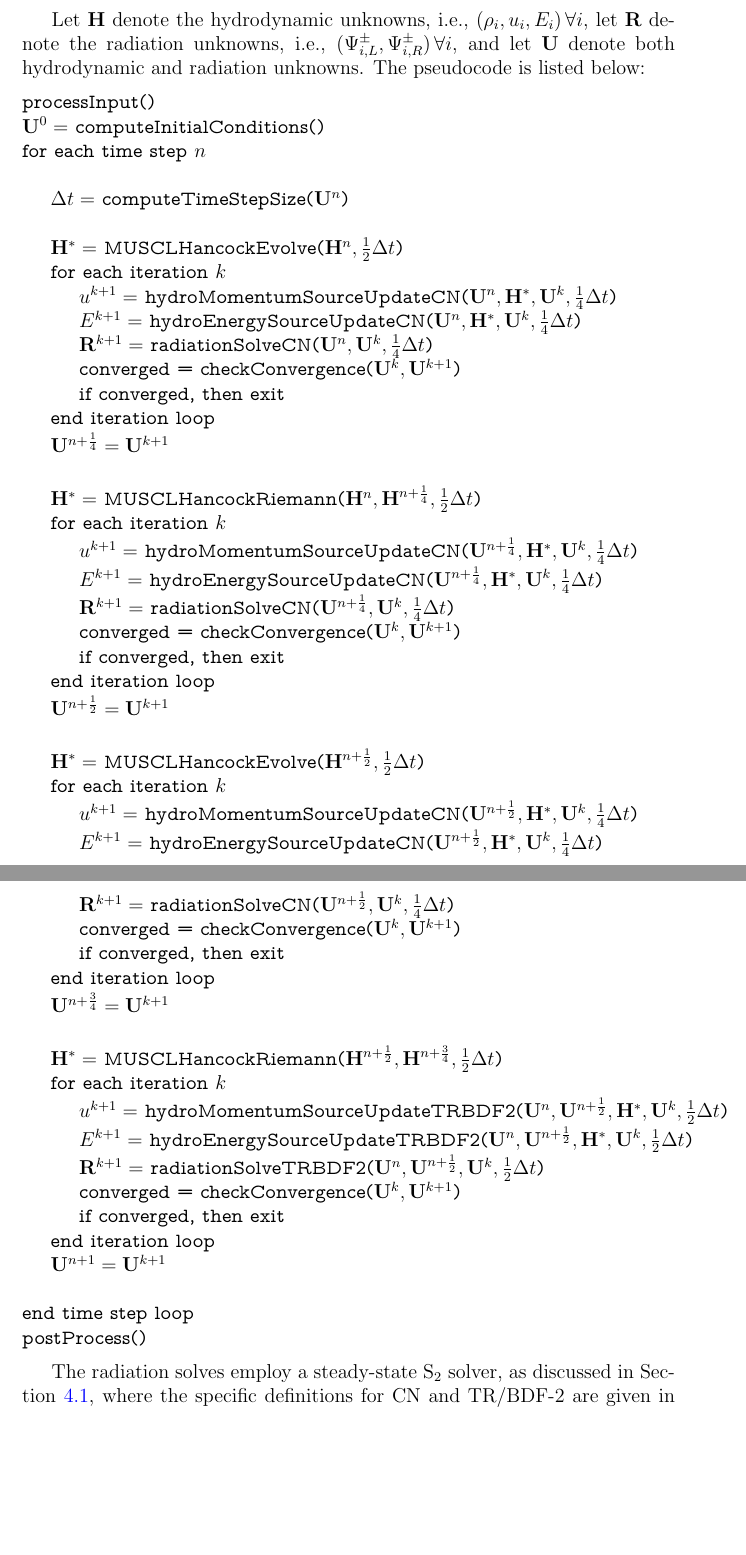
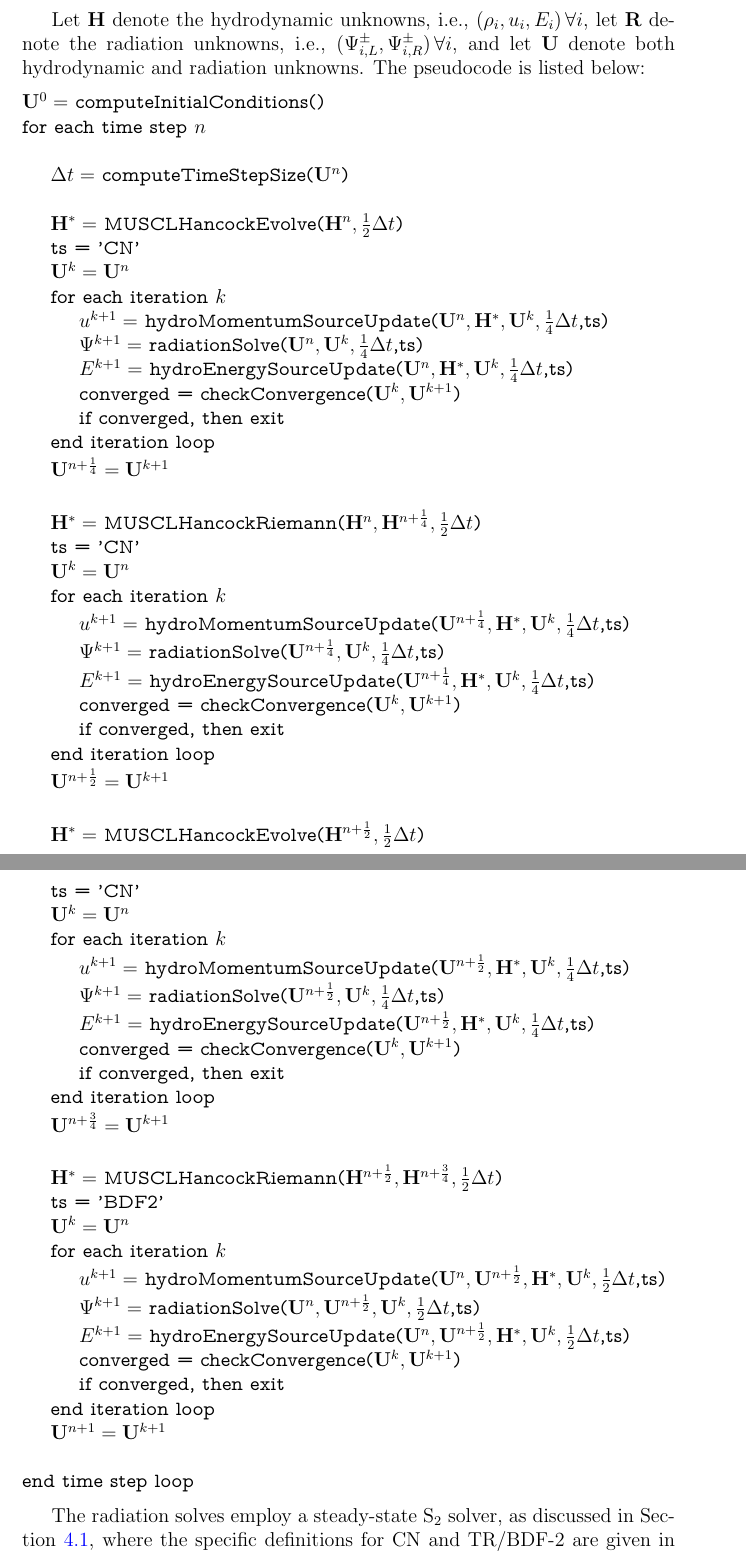
Before and after one commit to joshuahansel/radhydro, a LaTeX paper (doc/manual/manual.tex, which reads doc/manual/sections/implementation.tex): two parts of pages 16 and 17 of 18, joined at a grey line, cut so that both start at the same text, the shorter picture padded with empty space. Compiled offline with pdfLaTeX.

Commit message:
fixed docs and started an example radhydro function for asking Simon stuff

```diff
--- a/doc/manual/sections/implementation.tex
+++ b/doc/manual/sections/implementation.tex
@@ -10,54 +10,60 @@ unknowns. The pseudocode is listed below:
 
 \begin{lstlisting}[mathescape,columns=fullflexible,
    basicstyle=\fontfamily{lmvtt}\selectfont]
-processInput()
 $\U^0 =$ computeInitialConditions()
 for each time step $n$
 
    $\dt =$ computeTimeStepSize($\U^n$)
 
    $\H^* =$ MUSCLHancockEvolve($\H^n,\half\dt$)
+   ts = 'CN'
+   $\U^k = \U^n$
    for each iteration $k$
-      $u^{k+1} =$ hydroMomentumSourceUpdateCN($\U^n,\H^*,\U^k,\fourth\dt$)
-      $E^{k+1} =$ hydroEnergySourceUpdateCN($\U^n,\H^*,\U^k,\fourth\dt$)
-      $\R^{k+1} =$ radiationSolveCN($\U^n,\U^k,\fourth\dt$)
+      $u^{k+1} =$ hydroMomentumSourceUpdate($\U^n,\H^*,\U^k,\fourth\dt$,ts)
+      $\Psi^{k+1} =$ radiationSolve($\U^n,\U^k,\fourth\dt$,ts)
+      $E^{k+1} =$ hydroEnergySourceUpdate($\U^n,\H^*,\U^k,\fourth\dt$,ts)
       converged = checkConvergence($\U^k,\U^{k+1}$)
       if converged, then exit
    end iteration loop
    $\U^{n+\fourth} = \U^{k+1}$
 
    $\H^* =$ MUSCLHancockRiemann($\H^n,\H^{n+\fourth},\half\dt$)
+   ts = 'CN'
+   $\U^k = \U^n$
    for each iteration $k$
-      $u^{k+1} =$ hydroMomentumSourceUpdateCN($\U^{n+\fourth},\H^*,\U^k,\fourth\dt$)
-      $E^{k+1} =$ hydroEnergySourceUpdateCN($\U^{n+\fourth},\H^*,\U^k,\fourth\dt$)
-      $\R^{k+1} =$ radiationSolveCN($\U^{n+\fourth},\U^k,\fourth\dt$)
+      $u^{k+1} =$ hydroMomentumSourceUpdate($\U^{n+\fourth},\H^*,\U^k,\fourth\dt$,ts)
+      $\Psi^{k+1} =$ radiationSolve($\U^{n+\fourth},\U^k,\fourth\dt$,ts)
+      $E^{k+1} =$ hydroEnergySourceUpdate($\U^{n+\fourth},\H^*,\U^k,\fourth\dt$,ts)
       converged = checkConvergence($\U^k,\U^{k+1}$)
       if converged, then exit
    end iteration loop
    $\U^{n+\half} = \U^{k+1}$
 
    $\H^* =$ MUSCLHancockEvolve($\H^{n+\half},\half\dt$)
+   ts = 'CN'
+   $\U^k = \U^n$
    for each iteration $k$
-      $u^{k+1} =$ hydroMomentumSourceUpdateCN($\U^{n+\half},\H^*,\U^k,\fourth\dt$)
-      $E^{k+1} =$ hydroEnergySourceUpdateCN($\U^{n+\half},\H^*,\U^k,\fourth\dt$)
-      $\R^{k+1} =$ radiationSolveCN($\U^{n+\half},\U^k,\fourth\dt$)
+      $u^{k+1} =$ hydroMomentumSourceUpdate($\U^{n+\half},\H^*,\U^k,\fourth\dt$,ts)
+      $\Psi^{k+1} =$ radiationSolve($\U^{n+\half},\U^k,\fourth\dt$,ts)
+      $E^{k+1} =$ hydroEnergySourceUpdate($\U^{n+\half},\H^*,\U^k,\fourth\dt$,ts)
       converged = checkConvergence($\U^k,\U^{k+1}$)
       if converged, then exit
    end iteration loop
    $\U^{n+\frac{3}{4}} = \U^{k+1}$
 
    $\H^* =$ MUSCLHancockRiemann($\H^{n+\half},\H^{n+\frac{3}{4}},\half\dt$)
+   ts = 'BDF2'
+   $\U^k = \U^n$
    for each iteration $k$
-      $u^{k+1} =$ hydroMomentumSourceUpdateTRBDF2($\U^n,\U^{n+\half},\H^*,\U^k,\half\dt$)
-      $E^{k+1} =$ hydroEnergySourceUpdateTRBDF2($\U^n,\U^{n+\half},\H^*,\U^k,\half\dt$)
-      $\R^{k+1} =$ radiationSolveTRBDF2($\U^n,\U^{n+\half},\U^k,\half\dt$)
+      $u^{k+1} =$ hydroMomentumSourceUpdate($\U^n,\U^{n+\half},\H^*,\U^k,\half\dt$,ts)
+      $\Psi^{k+1} =$ radiationSolve($\U^n,\U^{n+\half},\U^k,\half\dt$,ts)
+      $E^{k+1} =$ hydroEnergySourceUpdate($\U^n,\U^{n+\half},\H^*,\U^k,\half\dt$,ts)
       converged = checkConvergence($\U^k,\U^{k+1}$)
       if converged, then exit
    end iteration loop
    $\U^{n+1} = \U^{k+1}$
 
 end time step loop
-postProcess()
 \end{lstlisting}
 
 The radiation solves employ a steady-state S$_2$ solver, as discussed
```
Also changed, not shown: doc/manual/sections/full_discretization.tex (+4 -3 lines), doc/manual/sections/temporal_discretization.tex (+2 -2 lines), doc/manual/sections/implementation.tex (4 more changed lines), 1 other file.
